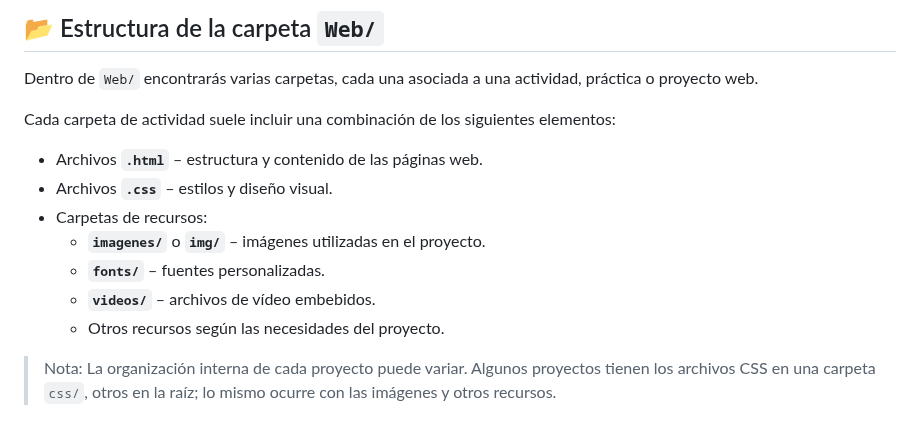
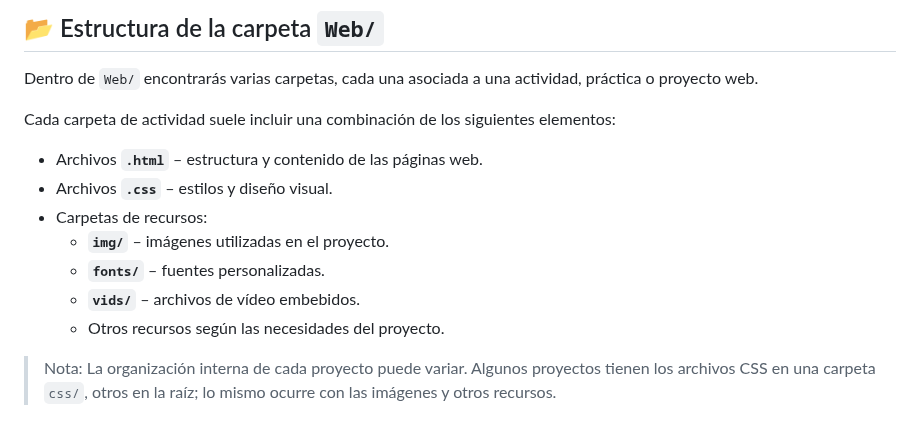
Before and after one commit to Suerooo/DAW, a Markdown page: Web/README.md, the part around the change. Drawn GitHub-style.

```diff
--- a/Web/README.md
+++ b/Web/README.md
@@ -26,9 +26,9 @@ Cada carpeta de actividad suele incluir una combinación de los siguientes eleme
 - Archivos **`.html`** – estructura y contenido de las páginas web.
 - Archivos **`.css`** – estilos y diseño visual.
 - Carpetas de recursos:
-  - **`imagenes/`** o **`img/`** – imágenes utilizadas en el proyecto.
+  - **`img/`** – imágenes utilizadas en el proyecto.
   - **`fonts/`** – fuentes personalizadas.
-  - **`videos/`** – archivos de vídeo embebidos.
+  - **`vids/`** – archivos de vídeo embebidos.
   - Otros recursos según las necesidades del proyecto.
 
 > Nota: La organización interna de cada proyecto puede variar. Algunos proyectos tienen los archivos CSS en una carpeta `css/`, otros en la raíz; lo mismo ocurre con las imágenes y otros recursos.
```
